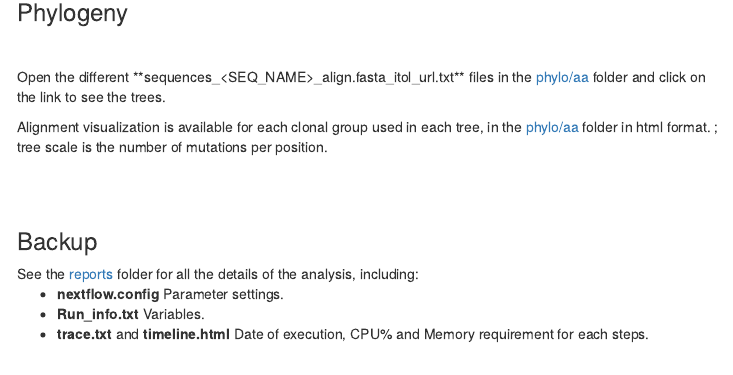
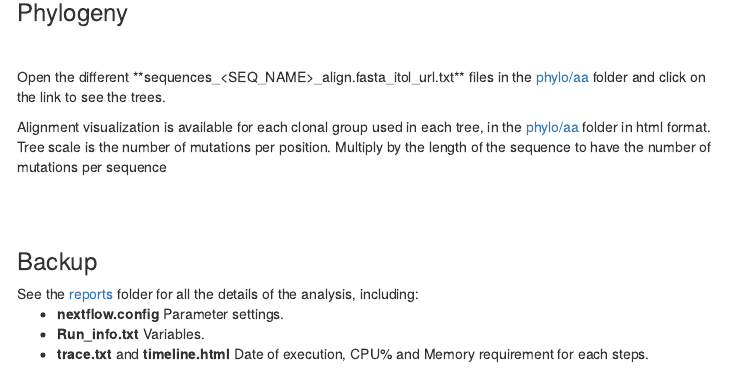
Before and after one commit to gael-millot/repertoire_profiler, an R Markdown document (bin/repertoire_profiler_template.rmd): the page in a window 1100 px wide, from 4560 px down. Rendered offline with R 4.5, knitr and Pandoc, with nearby package versions; some code elsewhere in the file could not run offline; menus at the side of the page are left out.

```diff
--- a/bin/repertoire_profiler_template.rmd
+++ b/bin/repertoire_profiler_template.rmd
@@ -329,7 +329,7 @@
 `r  if(params$itol_subscription == "FALSE"){"To see the trees, follow the link: https://itol.embl.de/upload.cgi. Choose a name for your tree (optional) and upload a '*.treefile' file from the [phylo/aa](./phylo/aa) folder. The trees will then be displayed by iTOL."}`
 
 Alignment visualization is available for each clonal group used in each tree, in the [phylo/aa](./phylo/aa) folder in html format.
-; tree scale is the number of mutations per position.
+Tree scale is the number of mutations per position. Multiply by the length of the sequence to have the number of mutations per sequence
 
 
 <br><br>
```
Also changed, not shown: bin/Tsv2fastaGff.R (+1 -0 lines), README.md, 2 other files.
